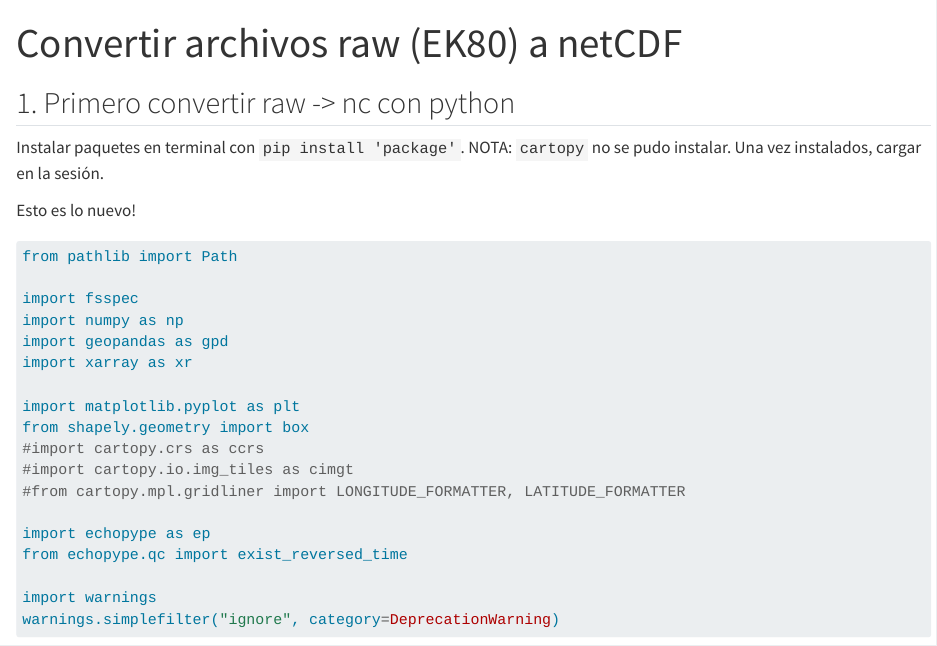
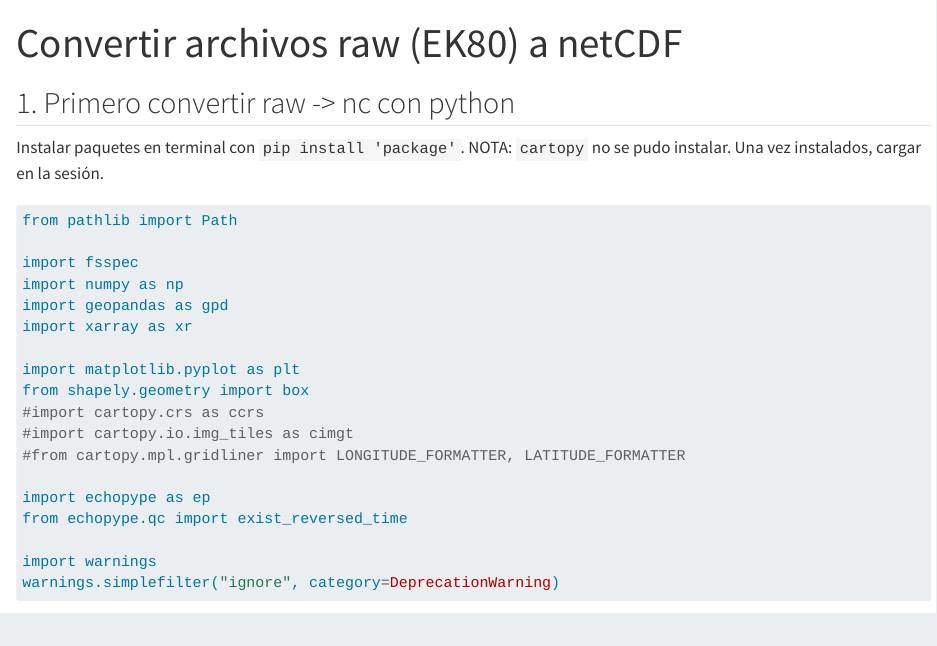
Before and after one commit to Intercoonecta/proy3-acustica, a Quarto document (convertir_raw2nc.qmd): the page in a window 1100 px wide, from its top. Rendered offline with R 4.5, knitr and Pandoc in place of Quarto, with nearby package versions; some code elsewhere in the file could not run offline.

Commit message:
Borre esto es lo nuevo

````diff
--- a/convertir_raw2nc.qmd
+++ b/convertir_raw2nc.qmd
@@ -7,8 +7,6 @@ editor: visual
 ## 1. Primero convertir raw -\> nc con python
 
 Instalar paquetes en terminal con `pip install 'package'`. NOTA: `cartopy` no se pudo instalar. Una vez instalados, cargar en la sesión.
-
-Esto es lo nuevo!
 
 ```{python}
 from pathlib import Path
````
